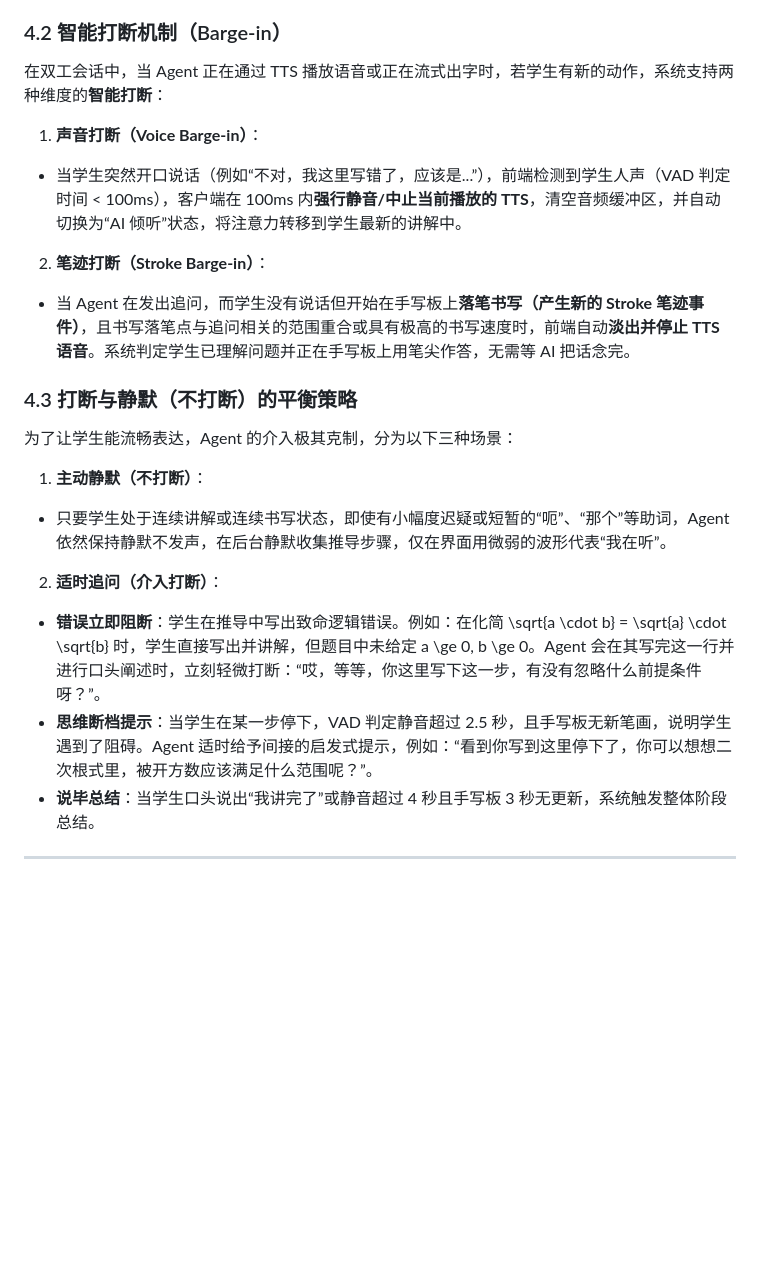
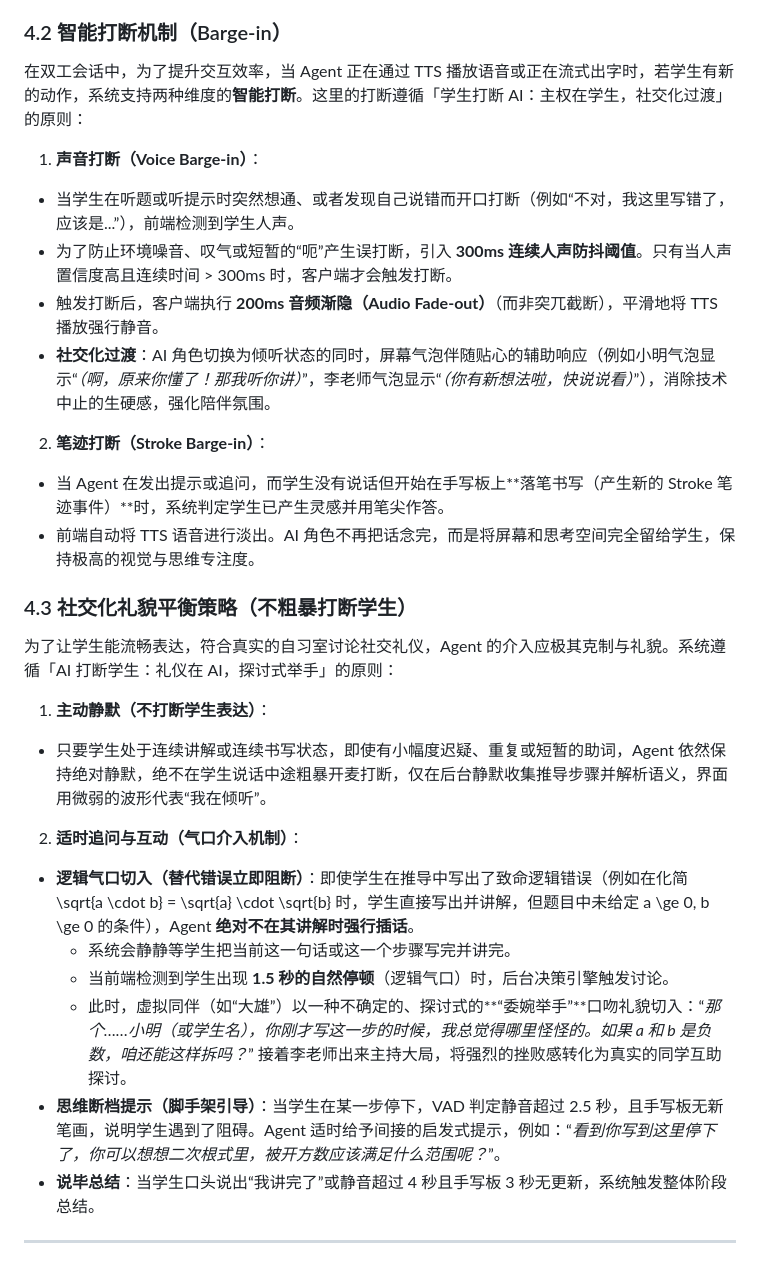
Before and after one commit to sunimo-pku/AI-Feynman, a Markdown page: 项目规划/planV1.md, the part around one of its changes. Drawn GitHub-style; blank space fills up the shorter version.

```diff
--- a/项目规划/planV1.md
+++ b/项目规划/planV1.md
@@ -54,22 +54,29 @@
 
 ### 4.2 智能打断机制（Barge-in）
 
-在双工会话中，当 Agent 正在通过 TTS 播放语音或正在流式出字时，若学生有新的动作，系统支持两种维度的**智能打断**：
+在双工会话中，为了提升交互效率，当 Agent 正在通过 TTS 播放语音或正在流式出字时，若学生有新的动作，系统支持两种维度的**智能打断**。这里的打断遵循「学生打断 AI：主权在学生，社交化过渡」的原则：
 
 1. **声音打断（Voice Barge-in）**：
-  - 当学生突然开口说话（例如“不对，我这里写错了，应该是...”），前端检测到学生人声（VAD 判定时间 < 100ms），客户端在 100ms 内**强行静音/中止当前播放的 TTS**，清空音频缓冲区，并自动切换为“AI 倾听”状态，将注意力转移到学生最新的讲解中。
+  - 当学生在听题或听提示时突然想通、或者发现自己说错而开口打断（例如“不对，我这里写错了，应该是...”），前端检测到学生人声。
+  - 为了防止环境噪音、叹气或短暂的“呃”产生误打断，引入 **300ms 连续人声防抖阈值**。只有当人声置信度高且连续时间 > 300ms 时，客户端才会触发打断。
+  - 触发打断后，客户端执行 **200ms 音频渐隐（Audio Fade-out）**（而非突兀截断），平滑地将 TTS 播放强行静音。
+  - **社交化过渡**：AI 角色切换为倾听状态的同时，屏幕气泡伴随贴心的辅助响应（例如小明气泡显示“*（啊，原来你懂了！那我听你讲）*”，李老师气泡显示“*（你有新想法啦，快说说看）*”），消除技术中止的生硬感，强化陪伴氛围。
 2. **笔迹打断（Stroke Barge-in）**：
-  - 当 Agent 在发出追问，而学生没有说话但开始在手写板上**落笔书写（产生新的 Stroke 笔迹事件）**，且书写落笔点与追问相关的范围重合或具有极高的书写速度时，前端自动**淡出并停止 TTS 语音**。系统判定学生已理解问题并正在手写板上用笔尖作答，无需等 AI 把话念完。
+  - 当 Agent 在发出提示或追问，而学生没有说话但开始在手写板上**落笔书写（产生新的 Stroke 笔迹事件）**时，系统判定学生已产生灵感并用笔尖作答。
+  - 前端自动将 TTS 语音进行淡出。AI 角色不再把话念完，而是将屏幕和思考空间完全留给学生，保持极高的视觉与思维专注度。
 
-### 4.3 打断与静默（不打断）的平衡策略
+### 4.3 社交化礼貌平衡策略（不粗暴打断学生）
 
-为了让学生能流畅表达，Agent 的介入极其克制，分为以下三种场景：
+为了让学生能流畅表达，符合真实的自习室讨论社交礼仪，Agent 的介入应极其克制与礼貌。系统遵循「AI 打断学生：礼仪在 AI，探讨式举手」的原则：
 
-1. **主动静默（不打断）**：
-  - 只要学生处于连续讲解或连续书写状态，即使有小幅度迟疑或短暂的“呃”、“那个”等助词，Agent 依然保持静默不发声，在后台静默收集推导步骤，仅在界面用微弱的波形代表“我在听”。
-2. **适时追问（介入打断）**：
-  - **错误立即阻断**：学生在推导中写出致命逻辑错误。例如：在化简 \sqrt{a \cdot b} = \sqrt{a} \cdot \sqrt{b} 时，学生直接写出并讲解，但题目中未给定 a \ge 0, b \ge 0。Agent 会在其写完这一行并进行口头阐述时，立刻轻微打断：“哎，等等，你这里写下这一步，有没有忽略什么前提条件呀？”。
-  - **思维断档提示**：当学生在某一步停下，VAD 判定静音超过 2.5 秒，且手写板无新笔画，说明学生遇到了阻碍。Agent 适时给予间接的启发式提示，例如：“看到你写到这里停下了，你可以想想二次根式里，被开方数应该满足什么范围呢？”。
+1. **主动静默（不打断学生表达）**：
+  - 只要学生处于连续讲解或连续书写状态，即使有小幅度迟疑、重复或短暂的助词，Agent 依然保持绝对静默，绝不在学生说话中途粗暴开麦打断，仅在后台静默收集推导步骤并解析语义，界面用微弱的波形代表“我在倾听”。
+2. **适时追问与互动（气口介入机制）**：
+  - **逻辑气口切入（替代错误立即阻断）**：即使学生在推导中写出了致命逻辑错误（例如在化简 \sqrt{a \cdot b} = \sqrt{a} \cdot \sqrt{b} 时，学生直接写出并讲解，但题目中未给定 a \ge 0, b \ge 0 的条件），Agent **绝对不在其讲解时强行插话**。
+    - 系统会静静等学生把当前这一句话或这一个步骤写完并讲完。
+    - 当前端检测到学生出现 **1.5 秒的自然停顿**（逻辑气口）时，后台决策引擎触发讨论。
+    - 此时，虚拟同伴（如“大雄”）以一种不确定的、探讨式的**“委婉举手”**口吻礼貌切入：“*那个……小明（或学生名），你刚才写这一步的时候，我总觉得哪里怪怪的。如果 a 和 b 是负数，咱还能这样拆吗？*” 接着李老师出来主持大局，将强烈的挫败感转化为真实的同学互助探讨。
+  - **思维断档提示（脚手架引导）**：当学生在某一步停下，VAD 判定静音超过 2.5 秒，且手写板无新笔画，说明学生遇到了阻碍。Agent 适时给予间接的启发式提示，例如：“*看到你写到这里停下了，你可以想想二次根式里，被开方数应该满足什么范围呢？*”。
   - **说毕总结**：当学生口头说出“我讲完了”或静音超过 4 秒且手写板 3 秒无更新，系统触发整体阶段总结。
 
 ---
```
Also changed, not shown: other parts of 项目规划/planV1.md (+0 -15 lines), AGENTS.md (+10 -4 lines).
